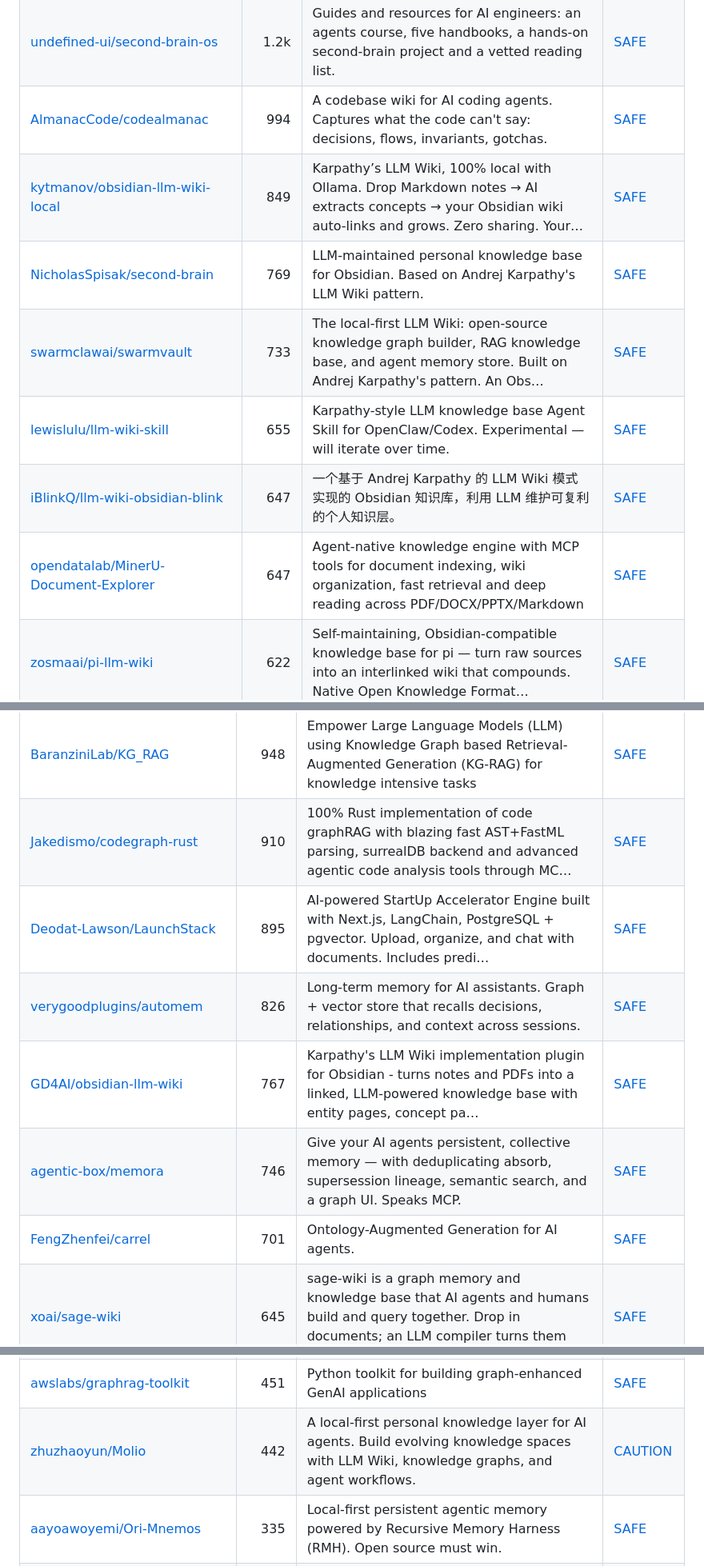
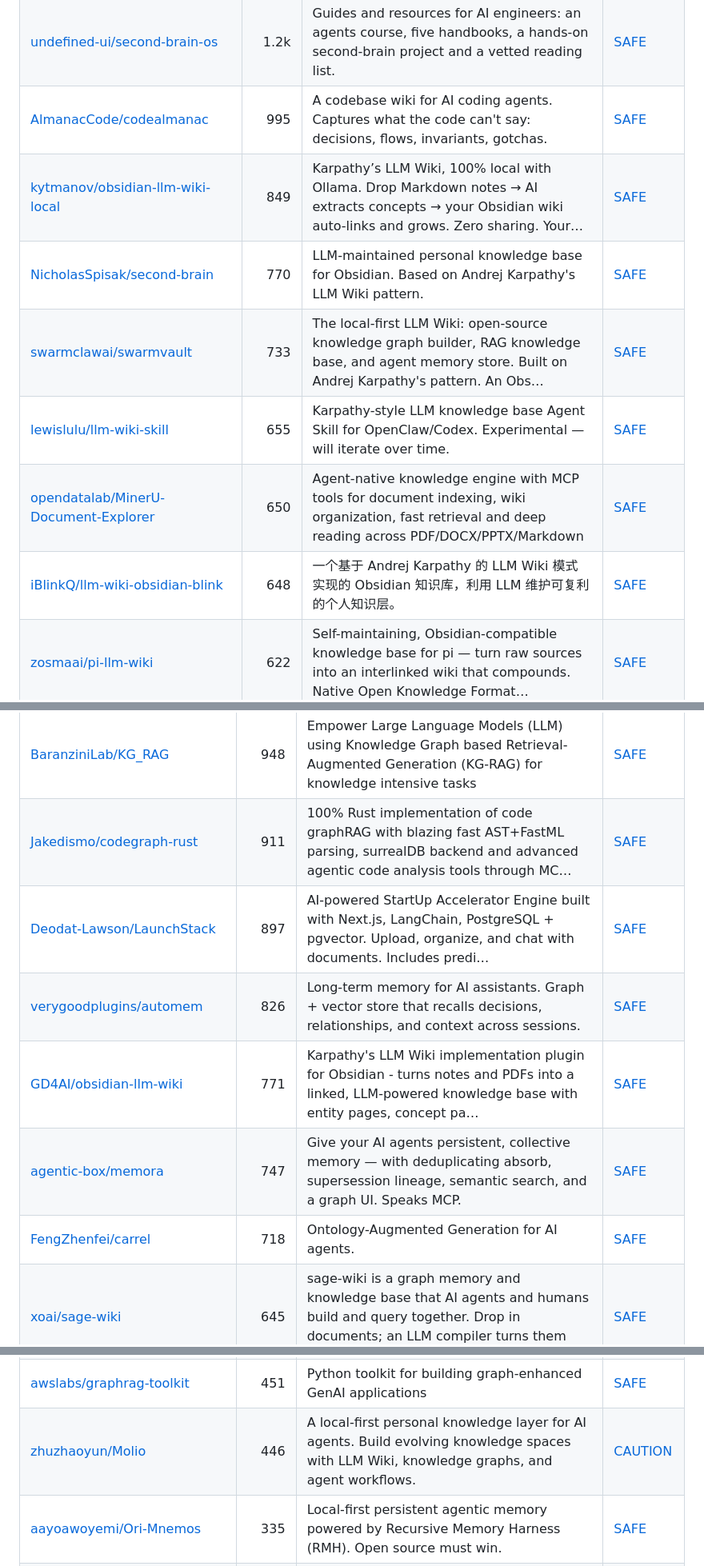
Before and after one commit to zhuyansen/awesome-llm-wiki, a Markdown page: README.md, 3 parts joined by grey strips. Shown at 80% size. Drawn GitHub-style.

```diff
--- a/README.md
+++ b/README.md
@@ -70,13 +70,13 @@ The questions are answered by a decision model reading each README, not by hand.
 | [nvk/llm-wiki](https://github.com/nvk/llm-wiki) | 1.5k | LLM-compiled knowledge bases for any AI agent. Parallel multi-agent research, thesis-driven investigation, source ingestion, wiki compilation, queryi… | [SAFE](https://agentskillshub.top/skill/nvk/llm-wiki/) |
 | [coleam00/claude-memory-compiler](https://github.com/coleam00/claude-memory-compiler) | 1.3k | Give Claude Code a memory that evolves with your codebase. Hooks automatically capture sessions, the Claude Agent SDK extracts key decisions and less… | [SAFE](https://agentskillshub.top/skill/coleam00/claude-memory-compiler/) |
 | [undefined-ui/second-brain-os](https://github.com/undefined-ui/second-brain-os) | 1.2k | Guides and resources for AI engineers: an agents course, five handbooks, a hands-on second-brain project and a vetted reading list. | [SAFE](https://agentskillshub.top/skill/undefined-ui/second-brain-os/) |
-| [AlmanacCode/codealmanac](https://github.com/AlmanacCode/codealmanac) | 994 | A codebase wiki for AI coding agents. Captures what the code can't say: decisions, flows, invariants, gotchas. | [SAFE](https://agentskillshub.top/skill/AlmanacCode/codealmanac/) |
+| [AlmanacCode/codealmanac](https://github.com/AlmanacCode/codealmanac) | 995 | A codebase wiki for AI coding agents. Captures what the code can't say: decisions, flows, invariants, gotchas. | [SAFE](https://agentskillshub.top/skill/AlmanacCode/codealmanac/) |
 | [kytmanov/obsidian-llm-wiki-local](https://github.com/kytmanov/obsidian-llm-wiki-local) | 849 | Karpathy’s LLM Wiki, 100% local with Ollama. Drop Markdown notes → AI extracts concepts → your Obsidian wiki auto-links and grows. Zero sharing. Your… | [SAFE](https://agentskillshub.top/skill/kytmanov/obsidian-llm-wiki-local/) |
-| [NicholasSpisak/second-brain](https://github.com/NicholasSpisak/second-brain) | 769 | LLM-maintained personal knowledge base for Obsidian. Based on Andrej Karpathy's LLM Wiki pattern. | [SAFE](https://agentskillshub.top/skill/NicholasSpisak/second-brain/) |
+| [NicholasSpisak/second-brain](https://github.com/NicholasSpisak/second-brain) | 770 | LLM-maintained personal knowledge base for Obsidian. Based on Andrej Karpathy's LLM Wiki pattern. | [SAFE](https://agentskillshub.top/skill/NicholasSpisak/second-brain/) |
 | [swarmclawai/swarmvault](https://github.com/swarmclawai/swarmvault) | 733 | The local-first LLM Wiki: open-source knowledge graph builder, RAG knowledge base, and agent memory store. Built on Andrej Karpathy's pattern. An Obs… | [SAFE](https://agentskillshub.top/skill/swarmclawai/swarmvault/) |
 | [lewislulu/llm-wiki-skill](https://github.com/lewislulu/llm-wiki-skill) | 655 | Karpathy-style LLM knowledge base Agent Skill for OpenClaw/Codex. Experimental — will iterate over time. | [SAFE](https://agentskillshub.top/skill/lewislulu/llm-wiki-skill/) |
-| [iBlinkQ/llm-wiki-obsidian-blink](https://github.com/iBlinkQ/llm-wiki-obsidian-blink) | 647 | 一个基于 Andrej Karpathy 的 LLM Wiki 模式 实现的 Obsidian 知识库，利用 LLM 维护可复利的个人知识层。 | [SAFE](https://agentskillshub.top/skill/iBlinkQ/llm-wiki-obsidian-blink/) |
-| [opendatalab/MinerU-Document-Explorer](https://github.com/opendatalab/MinerU-Document-Explorer) | 647 | Agent-native knowledge engine with MCP tools for document indexing, wiki organization, fast retrieval and deep reading across PDF/DOCX/PPTX/Markdown | [SAFE](https://agentskillshub.top/skill/opendatalab/MinerU-Document-Explorer/) |
+| [opendatalab/MinerU-Document-Explorer](https://github.com/opendatalab/MinerU-Document-Explorer) | 650 | Agent-native knowledge engine with MCP tools for document indexing, wiki organization, fast retrieval and deep reading across PDF/DOCX/PPTX/Markdown | [SAFE](https://agentskillshub.top/skill/opendatalab/MinerU-Document-Explorer/) |
+| [iBlinkQ/llm-wiki-obsidian-blink](https://github.com/iBlinkQ/llm-wiki-obsidian-blink) | 648 | 一个基于 Andrej Karpathy 的 LLM Wiki 模式 实现的 Obsidian 知识库，利用 LLM 维护可复利的个人知识层。 | [SAFE](https://agentskillshub.top/skill/iBlinkQ/llm-wiki-obsidian-blink/) |
 | [zosmaai/pi-llm-wiki](https://github.com/zosmaai/pi-llm-wiki) | 622 | Self-maintaining, Obsidian-compatible knowledge base for pi — turn raw sources into an interlinked wiki that compounds. Native Open Knowledge Format… | [SAFE](https://agentskillshub.top/skill/zosmaai/pi-llm-wiki/) |
 | [shannhk/llm-wikid](https://github.com/shannhk/llm-wikid) | 431 | Karpathy-style LLM knowledge base for Obsidian. Clone, run Claude Code, start building your second brain. | [SAFE](https://agentskillshub.top/skill/shannhk/llm-wikid/) |
 | [Pratiyush/llm-wiki](https://github.com/Pratiyush/llm-wiki) | 399 | LLM-powered knowledge base from your Claude Code, Codex CLI, Copilot, Cursor & Gemini sessions. Karpathy's LLM Wiki pattern — implemented and shipped. | [SAFE](https://agentskillshub.top/skill/Pratiyush/llm-wiki/) |
@@ -365,17 +366,17 @@ The questions are answered by a decision model reading each README, not by hand.
 | [yuezhiai/jonex](https://github.com/yuezhiai/jonex) | 1.6k | All-in-One Multimodal Parsing Engine + Ontology-Powered, LLM Wiki-Driven AI-Ready Knowledge Engine | [SAFE](https://agentskillshub.top/skill/yuezhiai/jonex/) |
 | [apecloud/ApeRAG](https://github.com/apecloud/ApeRAG) | 1.3k | ApeRAG: Production-ready GraphRAG with multi-modal indexing, AI agents, MCP support, and scalable K8s deployment | [SAFE](https://agentskillshub.top/skill/apecloud/ApeRAG/) |
 | [BaranziniLab/KG_RAG](https://github.com/BaranziniLab/KG_RAG) | 948 | Empower Large Language Models (LLM) using Knowledge Graph based Retrieval-Augmented Generation (KG-RAG) for knowledge intensive tasks | [SAFE](https://agentskillshub.top/skill/BaranziniLab/KG_RAG/) |
-| [Jakedismo/codegraph-rust](https://github.com/Jakedismo/codegraph-rust) | 910 | 100% Rust implementation of code graphRAG with blazing fast AST+FastML parsing, surrealDB backend and advanced agentic code analysis tools through MC… | [SAFE](https://agentskillshub.top/skill/Jakedismo/codegraph-rust/) |
-| [Deodat-Lawson/LaunchStack](https://github.com/Deodat-Lawson/LaunchStack) | 895 | AI-powered StartUp Accelerator Engine built with Next.js, LangChain, PostgreSQL + pgvector. Upload, organize, and chat with documents. Includes predi… | [SAFE](https://agentskillshub.top/skill/Deodat-Lawson/LaunchStack/) |
+| [Jakedismo/codegraph-rust](https://github.com/Jakedismo/codegraph-rust) | 911 | 100% Rust implementation of code graphRAG with blazing fast AST+FastML parsing, surrealDB backend and advanced agentic code analysis tools through MC… | [SAFE](https://agentskillshub.top/skill/Jakedismo/codegraph-rust/) |
+| [Deodat-Lawson/LaunchStack](https://github.com/Deodat-Lawson/LaunchStack) | 897 | AI-powered StartUp Accelerator Engine built with Next.js, LangChain, PostgreSQL + pgvector. Upload, organize, and chat with documents. Includes predi… | [SAFE](https://agentskillshub.top/skill/Deodat-Lawson/LaunchStack/) |
 | [verygoodplugins/automem](https://github.com/verygoodplugins/automem) | 826 | Long-term memory for AI assistants. Graph + vector store that recalls decisions, relationships, and context across sessions. | [SAFE](https://agentskillshub.top/skill/verygoodplugins/automem/) |
-| [GD4AI/obsidian-llm-wiki](https://github.com/GD4AI/obsidian-llm-wiki) | 767 | Karpathy's LLM Wiki implementation plugin for Obsidian - turns notes and PDFs into a linked, LLM-powered knowledge base with entity pages, concept pa… | [SAFE](https://agentskillshub.top/skill/GD4AI/obsidian-llm-wiki/) |
-| [agentic-box/memora](https://github.com/agentic-box/memora) | 746 | Give your AI agents persistent, collective memory — with deduplicating absorb, supersession lineage, semantic search, and a graph UI. Speaks MCP. | [SAFE](https://agentskillshub.top/skill/agentic-box/memora/) |
-| [FengZhenfei/carrel](https://github.com/FengZhenfei/carrel) | 701 | Ontology-Augmented Generation for AI agents. | [SAFE](https://agentskillshub.top/skill/FengZhenfei/carrel/) |
+| [GD4AI/obsidian-llm-wiki](https://github.com/GD4AI/obsidian-llm-wiki) | 771 | Karpathy's LLM Wiki implementation plugin for Obsidian - turns notes and PDFs into a linked, LLM-powered knowledge base with entity pages, concept pa… | [SAFE](https://agentskillshub.top/skill/GD4AI/obsidian-llm-wiki/) |
+| [agentic-box/memora](https://github.com/agentic-box/memora) | 747 | Give your AI agents persistent, collective memory — with deduplicating absorb, supersession lineage, semantic search, and a graph UI. Speaks MCP. | [SAFE](https://agentskillshub.top/skill/agentic-box/memora/) |
+| [FengZhenfei/carrel](https://github.com/FengZhenfei/carrel) | 718 | Ontology-Augmented Generation for AI agents. | [SAFE](https://agentskillshub.top/skill/FengZhenfei/carrel/) |
 | [xoai/sage-wiki](https://github.com/xoai/sage-wiki) | 645 | sage-wiki is a graph memory and knowledge base that AI agents and humans build and query together. Drop in documents; an LLM compiler turns them into… | [SAFE](https://agentskillshub.top/skill/xoai/sage-wiki/) |
 | [benmaster82/Kwipu](https://github.com/benmaster82/Kwipu) | 612 | Ask questions across your Markdown notes using a fully local Graph RAG engine. Built for Obsidian vaults, works with any folder of Markdown files. Ex… | [SAFE](https://agentskillshub.top/skill/benmaster82/Kwipu/) |
 | [Beever-AI/beever-atlas](https://github.com/Beever-AI/beever-atlas) | 451 | Your First LLM-Wiki Conversation Knowledge Base | [SAFE](https://agentskillshub.top/skill/Beever-AI/beever-atlas/) |
 | [awslabs/graphrag-toolkit](https://github.com/awslabs/graphrag-toolkit) | 451 | Python toolkit for building graph-enhanced GenAI applications | [SAFE](https://agentskillshub.top/skill/awslabs/graphrag-toolkit/) |
-| [zhuzhaoyun/Molio](https://github.com/zhuzhaoyun/Molio) | 442 | A local-first personal knowledge layer for AI agents. Build evolving knowledge spaces with LLM Wiki, knowledge graphs, and agent workflows. | [CAUTION](https://agentskillshub.top/skill/zhuzhaoyun/Molio/) |
+| [zhuzhaoyun/Molio](https://github.com/zhuzhaoyun/Molio) | 446 | A local-first personal knowledge layer for AI agents. Build evolving knowledge spaces with LLM Wiki, knowledge graphs, and agent workflows. | [CAUTION](https://agentskillshub.top/skill/zhuzhaoyun/Molio/) |
 | [aayoawoyemi/Ori-Mnemos](https://github.com/aayoawoyemi/Ori-Mnemos) | 335 | Local-first persistent agentic memory powered by Recursive Memory Harness (RMH). Open source must win. | [SAFE](https://agentskillshub.top/skill/aayoawoyemi/Ori-Mnemos/) |
 | [Qingyon-AI/Revornix](https://github.com/Qingyon-AI/Revornix) | 292 | Revornix is an open-source, local-first AI information/markdown workspace. It helps you collect fragmented inputs, turn them into structured knowledg… | [SAFE](https://agentskillshub.top/skill/Qingyon-AI/Revornix/) |
 | [HarimxChoi/google-surf-mcp](https://github.com/HarimxChoi/google-surf-mcp) | 291 | Turn Google Search, Papers, and Codebases into an Automatic Local Knowledge Graph for AI Agents. | [SAFE](https://agentskillshub.top/skill/HarimxChoi/google-surf-mcp/) |
```
Also changed, not shown: other parts of README.md (+50 -48 lines), README.zh-CN.md (+59 -57 lines), assets/previews/NOTICE.md (+3 -1 lines), assets/previews/BingoWon__apple-rag-mcp.jpg (deleted), assets/previews/MrDoe__OpenCodeRAG.jpg, assets/previews/THUboran__china-law-mcp.jpg (added), assets/previews/ckryptickunal__OpenWiki.jpg (added), assets/previews/mlimarenko__IronRAG.gif (added), assets/previews/mlimarenko__IronRAG.jpg (added), 2 other files.
